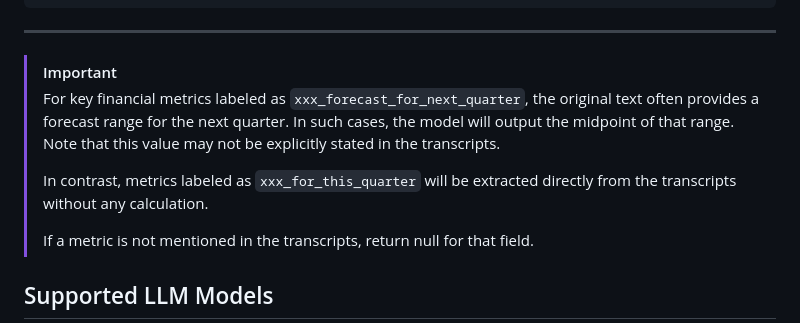
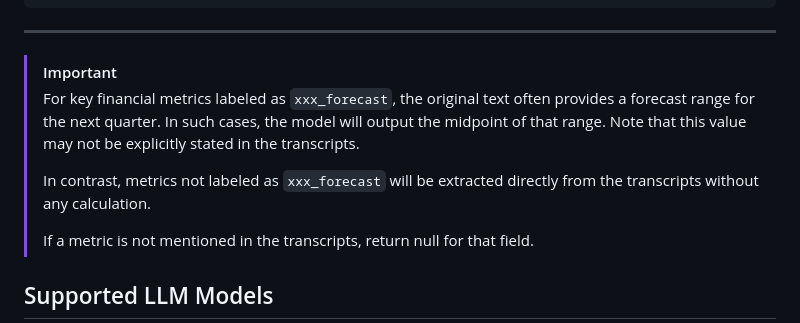
Before and after one commit to defeat-beta/defeatbeta-api, a Markdown page: doc/Transcripts_LLM_Examples.md, the part around the change. Drawn GitHub-style.

```diff
--- a/doc/Transcripts_LLM_Examples.md
+++ b/doc/Transcripts_LLM_Examples.md
@@ -91,9 +91,9 @@ print(res.to_string())
 ---
 
 > [!IMPORTANT]
-> For key financial metrics labeled as `xxx_forecast_for_next_quarter`, the original text often provides a forecast range for the next quarter. In such cases, the model will output the midpoint of that range. Note that this value may not be explicitly stated in the transcripts.
+> For key financial metrics labeled as `xxx_forecast`, the original text often provides a forecast range for the next quarter. In such cases, the model will output the midpoint of that range. Note that this value may not be explicitly stated in the transcripts.
 >
-> In contrast, metrics labeled as `xxx_for_this_quarter` will be extracted directly from the transcripts without any calculation.
+> In contrast, metrics not labeled as `xxx_forecast` will be extracted directly from the transcripts without any calculation.
 >
 > If a metric is not mentioned in the transcripts, return null for that field.
 
```
